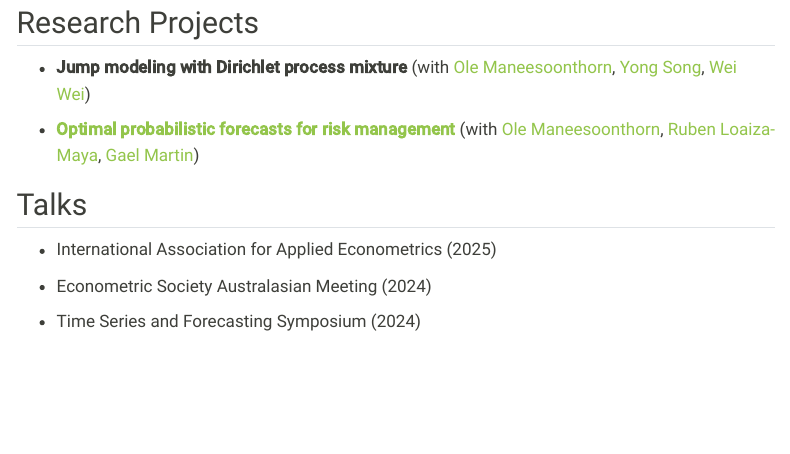
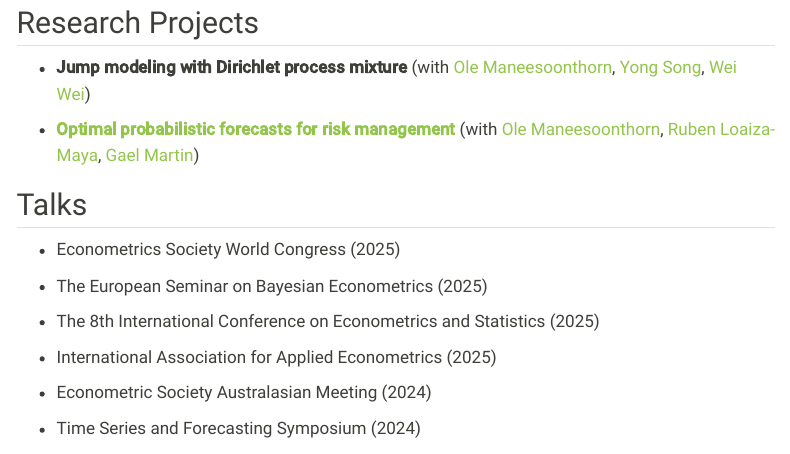
Before and after one commit to Christina-sun18/MyWeb, a Quarto document (CV_web.qmd): the page in a window 1100 px wide, from 320 px down. Rendered offline with R 4.5, knitr and Pandoc in place of Quarto, with nearby package versions; menus at the side of the page are left out.

Commit message:
Update CV_web.qmd

```diff
--- a/CV_web.qmd
+++ b/CV_web.qmd
@@ -26,6 +26,12 @@ format:
 -   [**Optimal probabilistic forecasts for risk management**](https://arxiv.org/abs/2303.01651) (with [Ole Maneesoonthorn](https://sites.google.com/view/o-maneesoonthorn/home), [Ruben Loaiza-Maya](https://sites.google.com/view/rubenloaizamaya), [Gael Martin](https://scholar.google.com/citations?user=Uq0_yNgAAAAJ&hl=en))
 
 ## Talks
+
+-   Econometrics Society World Congress (2025)
+
+-   The European Seminar on Bayesian Econometrics (2025)
+
+-   The 8th International Conference on Econometrics and Statistics (2025)
 
 -   International Association for Applied Econometrics (2025)
 
```
